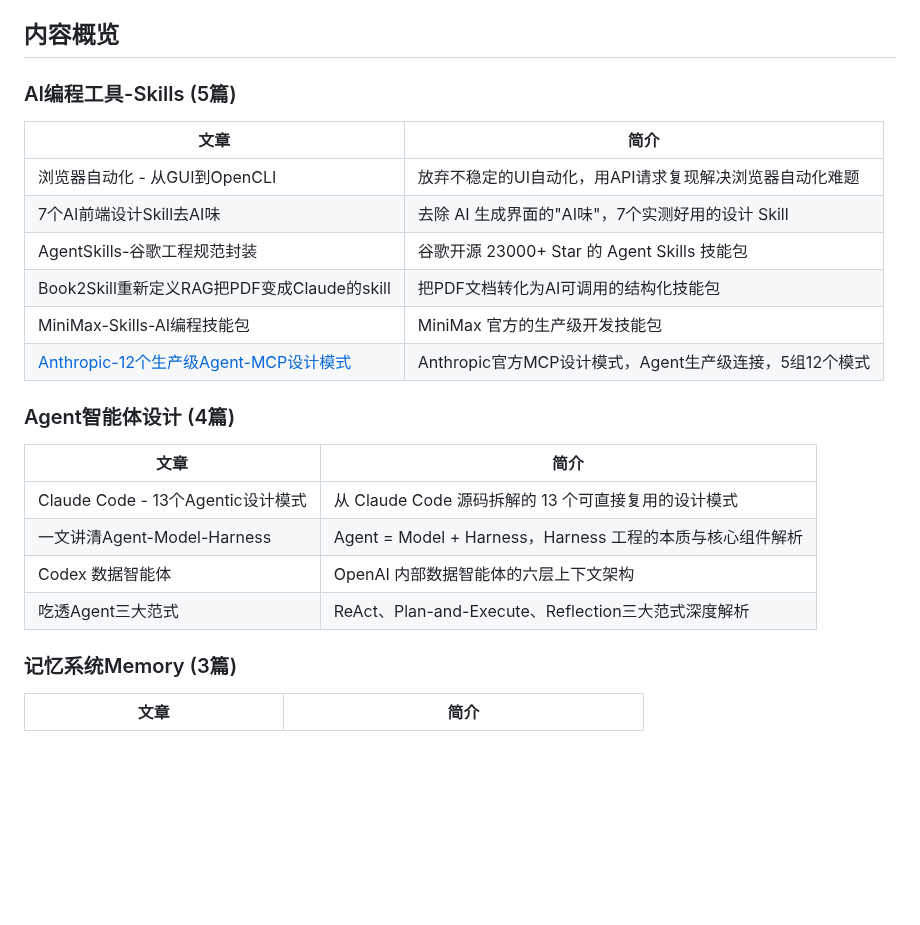
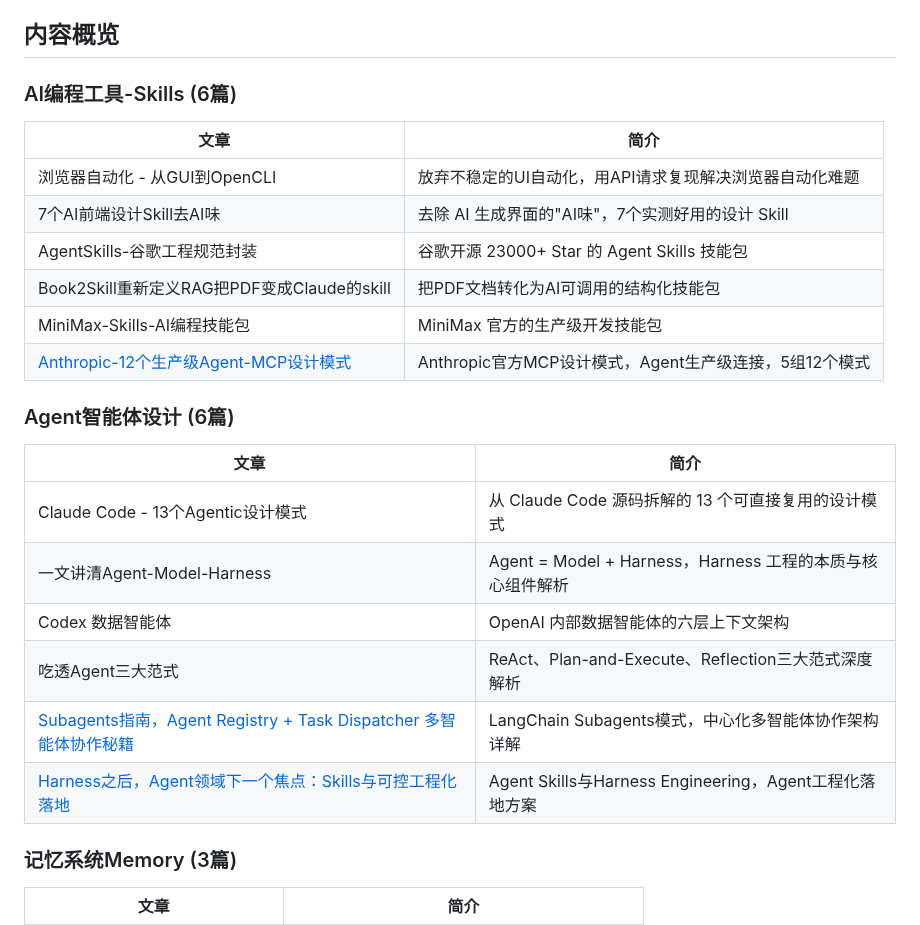
Before and after one commit to see311/ai-optimization-solutions, a Markdown page: README.md, the part around the change. Rendered like a GitHub page; blank space fills up the shorter version.

Commit message:
docs: 更新README - 添加3篇文章

```diff
--- a/README.md
+++ b/README.md
@@ -21,7 +21,7 @@ ai-optimization-solutions/
 
 ## 内容概览
 
-### AI编程工具-Skills (5篇)
+### AI编程工具-Skills (6篇)
 
 | 文章 | 简介 |
 |------|------|
@@ -32,7 +32,7 @@ ai-optimization-solutions/
 | MiniMax-Skills-AI编程技能包 | MiniMax 官方的生产级开发技能包 |
 | [Anthropic-12个生产级Agent-MCP设计模式](./docs/AI工具/Anthropic-12个生产级Agent-MCP设计模式/) | Anthropic官方MCP设计模式，Agent生产级连接，5组12个模式 |
 
-### Agent智能体设计 (4篇)
+### Agent智能体设计 (6篇)
 
 | 文章 | 简介 |
 |------|------|
@@ -40,6 +40,8 @@ ai-optimization-solutions/
 | 一文讲清Agent-Model-Harness | Agent = Model + Harness，Harness 工程的本质与核心组件解析 |
 | Codex 数据智能体 | OpenAI 内部数据智能体的六层上下文架构 |
 | 吃透Agent三大范式 | ReAct、Plan-and-Execute、Reflection三大范式深度解析 |
+| [Subagents指南，Agent Registry + Task Dispatcher 多智能体协作秘籍](./docs/Agent智能体设计/Subagents指南-Agent-Registry与Task-Dispatcher/) | LangChain Subagents模式，中心化多智能体协作架构详解 |
+| [Harness之后，Agent领域下一个焦点：Skills与可控工程化落地](./docs/Agent智能体设计/Harness之后-Skills与可控工程化落地/) | Agent Skills与Harness Engineering，Agent工程化落地方案 |
 
 ### 记忆系统Memory (3篇)
 
```
